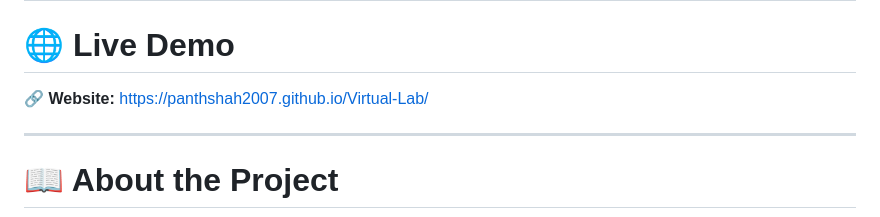
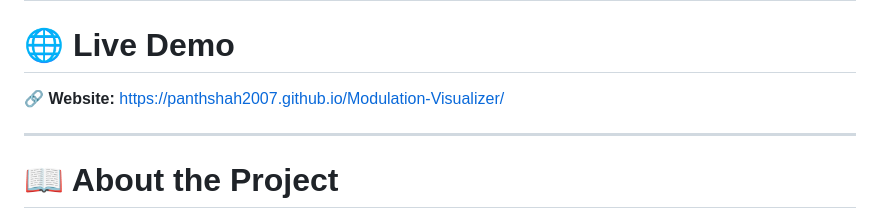
Before and after one commit to PanthShah2007/Modulation-Visualizer, a Markdown page: README.md, the part around the change. Drawn GitHub-style.

Commit message:
Update project website link in README

```diff
--- a/README.md
+++ b/README.md
@@ -10,7 +10,7 @@ Instead of relying only on textbook diagrams, this application allows users to e
 
 # 🌐 Live Demo
 
-🔗 **Website:** https://panthshah2007.github.io/Virtual-Lab/
+🔗 **Website:** https://panthshah2007.github.io/Modulation-Visualizer/
 
 ---
 
```
